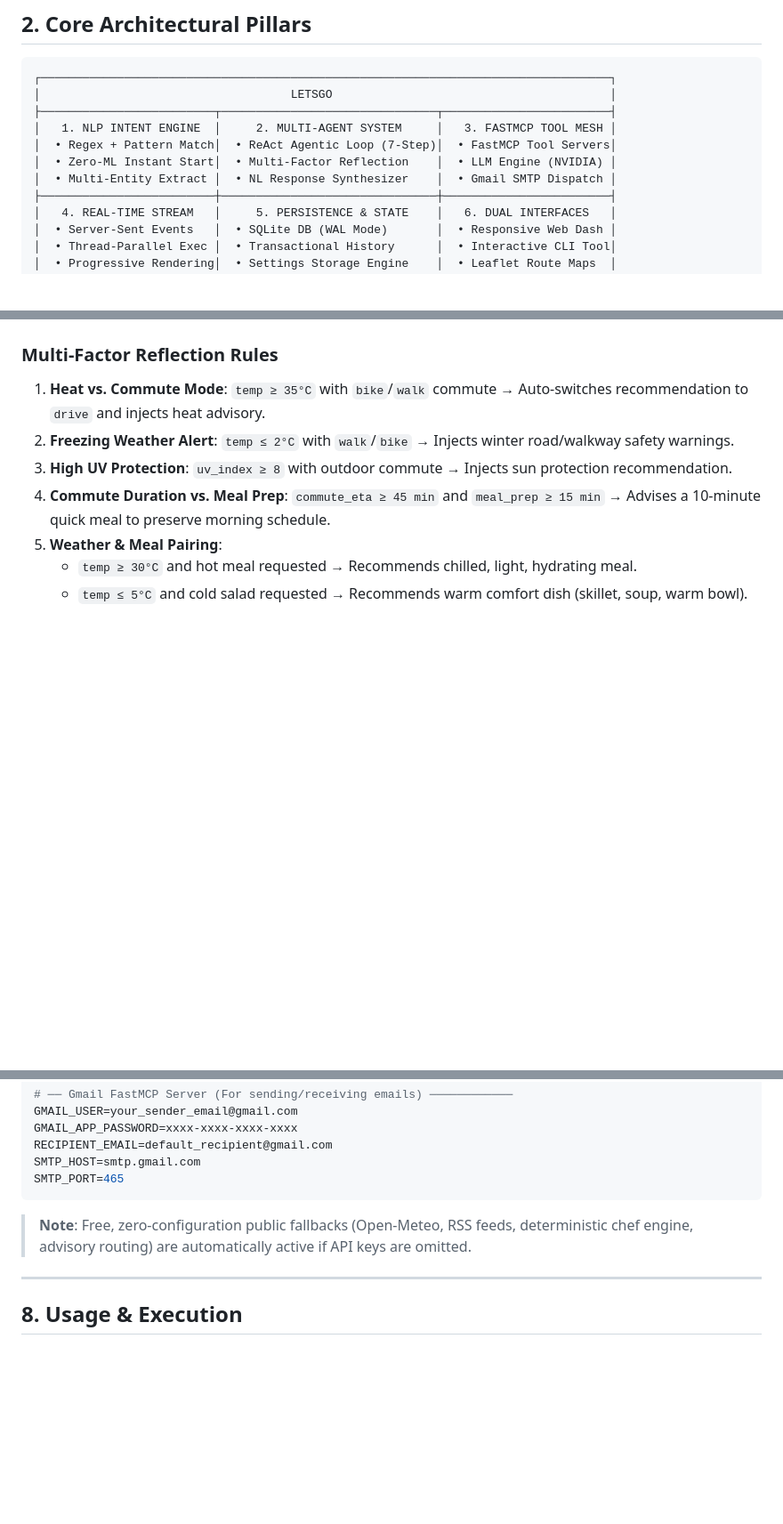
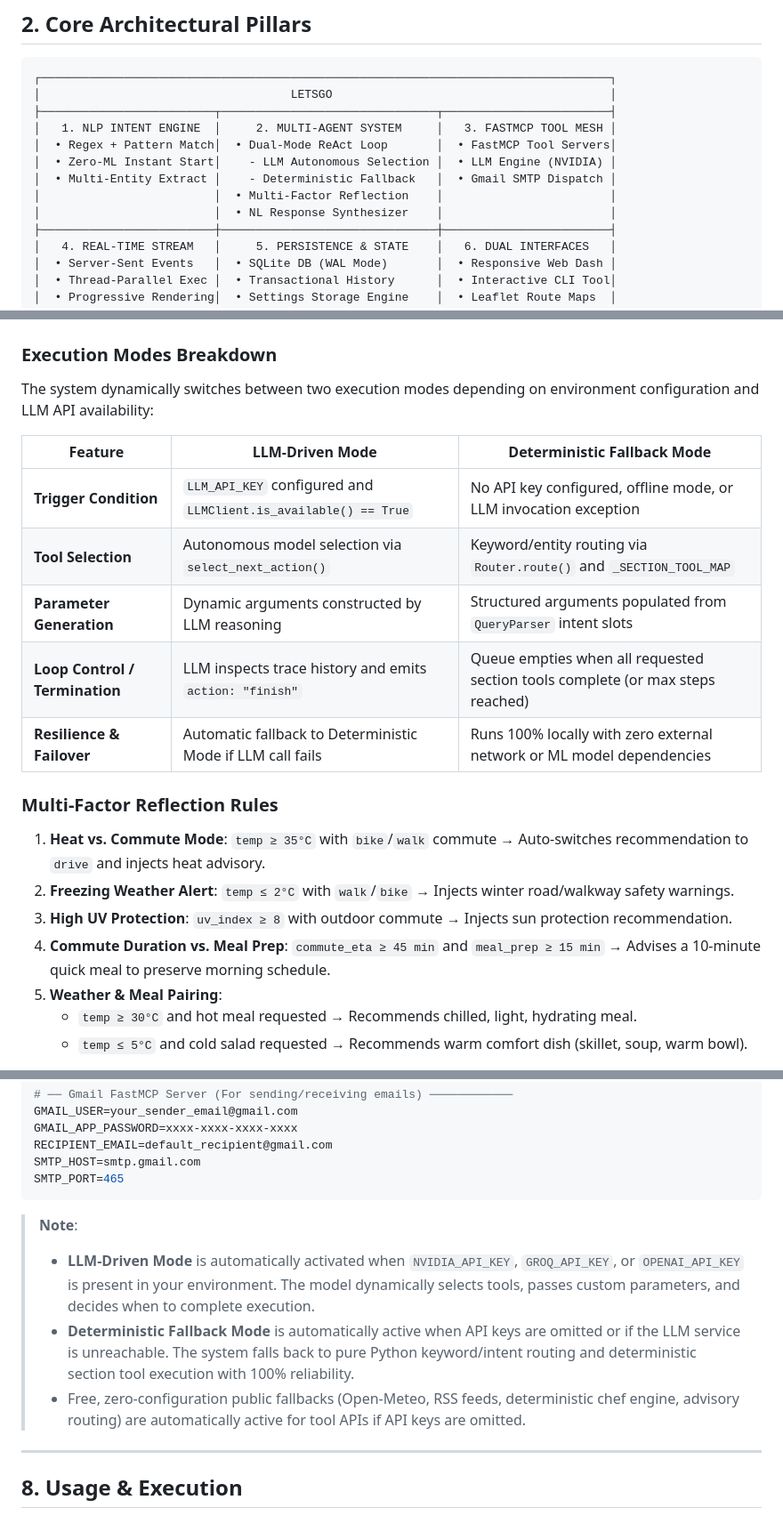
Before and after one commit to ps-vivek-singh/LetsGo, a Markdown page: README.md, 3 parts joined by grey strips. Shown at 89% size. GitHub-like rendering; blank space fills up the shorter version.

Commit message:
docs: document dual execution modes (LLM-driven and deterministic fallback)

````diff
--- a/README.md
+++ b/README.md
@@ -29,9 +29,11 @@ The application functions across three distinct operating environments:
 │                                    LETSGO                                        │
 ├─────────────────────────┬───────────────────────────────┬────────────────────────┤
 │   1. NLP INTENT ENGINE  │     2. MULTI-AGENT SYSTEM     │   3. FASTMCP TOOL MESH │
-│  • Regex + Pattern Match│  • ReAct Agentic Loop (7-Step)│  • FastMCP Tool Servers│
-│  • Zero-ML Instant Start│  • Multi-Factor Reflection    │  • LLM Engine (NVIDIA) │
-│  • Multi-Entity Extract │  • NL Response Synthesizer    │  • Gmail SMTP Dispatch │
+│  • Regex + Pattern Match│  • Dual-Mode ReAct Loop       │  • FastMCP Tool Servers│
+│  • Zero-ML Instant Start│    - LLM Autonomous Selection │  • LLM Engine (NVIDIA) │
+│  • Multi-Entity Extract │    - Deterministic Fallback   │  • Gmail SMTP Dispatch │
+│                         │  • Multi-Factor Reflection    │                        │
+│                         │  • NL Response Synthesizer    │                        │
 ├─────────────────────────┼───────────────────────────────┼────────────────────────┤
 │   4. REAL-TIME STREAM   │     5. PERSISTENCE & STATE    │   6. DUAL INTERFACES   │
 │  • Server-Sent Events   │  • SQLite DB (WAL Mode)       │  • Responsive Web Dash │
@@ -111,6 +125,18 @@ sequenceDiagram
     AgenticLoop-->>Orchestrator: AgenticResult
     Orchestrator-->>User: Structured JSON + SSE Stream
 ```
+
+### Execution Modes Breakdown
+
+The system dynamically switches between two execution modes depending on environment configuration and LLM API availability:
+
+| Feature | LLM-Driven Mode | Deterministic Fallback Mode |
+|---|---|---|
+| **Trigger Condition** | `LLM_API_KEY` configured and `LLMClient.is_available() == True` | No API key configured, offline mode, or LLM invocation exception |
+| **Tool Selection** | Autonomous model selection via `select_next_action()` | Keyword/entity routing via `Router.route()` and `_SECTION_TOOL_MAP` |
+| **Parameter Generation** | Dynamic arguments constructed by LLM reasoning | Structured arguments populated from `QueryParser` intent slots |
+| **Loop Control / Termination** | LLM inspects trace history and emits `action: "finish"` | Queue empties when all requested section tools complete (or max steps reached) |
+| **Resilience & Failover** | Automatic fallback to Deterministic Mode if LLM call fails | Runs 100% locally with zero external network or ML model dependencies |
 
 ### Multi-Factor Reflection Rules
 1. **Heat vs. Commute Mode**: `temp ≥ 35°C` with `bike`/`walk` commute → Auto-switches recommendation to `drive` and injects heat advisory.
@@ -254,7 +280,10 @@ SMTP_HOST=smtp.gmail.com
 SMTP_PORT=465
 ```
 
-> **Note**: Free, zero-configuration public fallbacks (Open-Meteo, RSS feeds, deterministic chef engine, advisory routing) are automatically active if API keys are omitted.
+> **Note**:
+> - **LLM-Driven Mode** is automatically activated when `NVIDIA_API_KEY`, `GROQ_API_KEY`, or `OPENAI_API_KEY` is present in your environment. The model dynamically selects tools, passes custom parameters, and decides when to complete execution.
+> - **Deterministic Fallback Mode** is automatically active when API keys are omitted or if the LLM service is unreachable. The system falls back to pure Python keyword/intent routing and deterministic section tool execution with 100% reliability.
+> - Free, zero-configuration public fallbacks (Open-Meteo, RSS feeds, deterministic chef engine, advisory routing) are automatically active for tool APIs if API keys are omitted.
 
 ---
 
````
Also changed, not shown: other parts of README.md (+18 -6 lines), docs/ARCHITECTURE_QA.md (+8 -5 lines), docs/ARCHITECTURE_WORKFLOW.md (+26 -14 lines).
